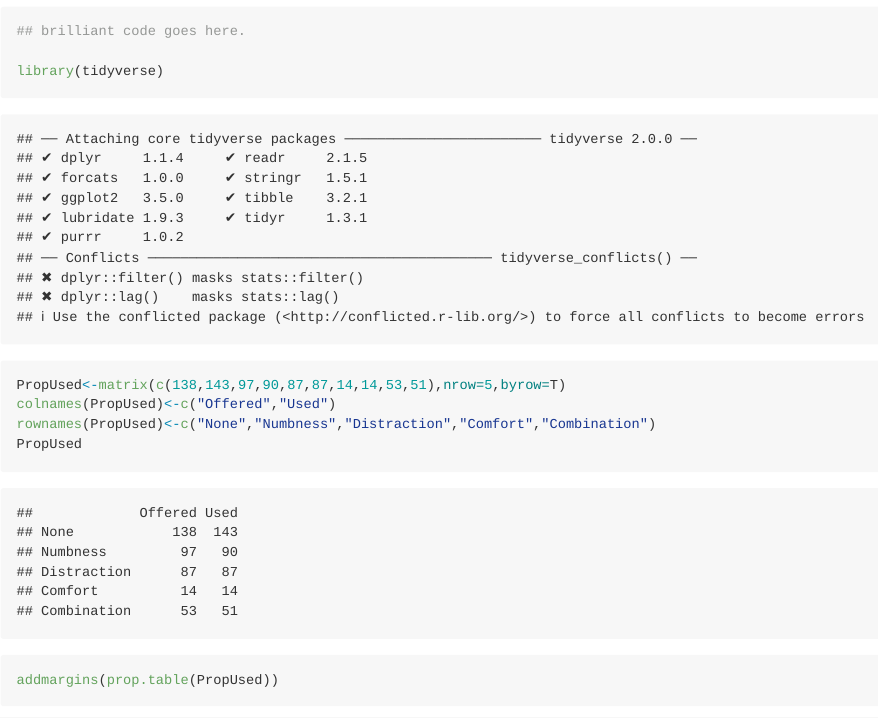
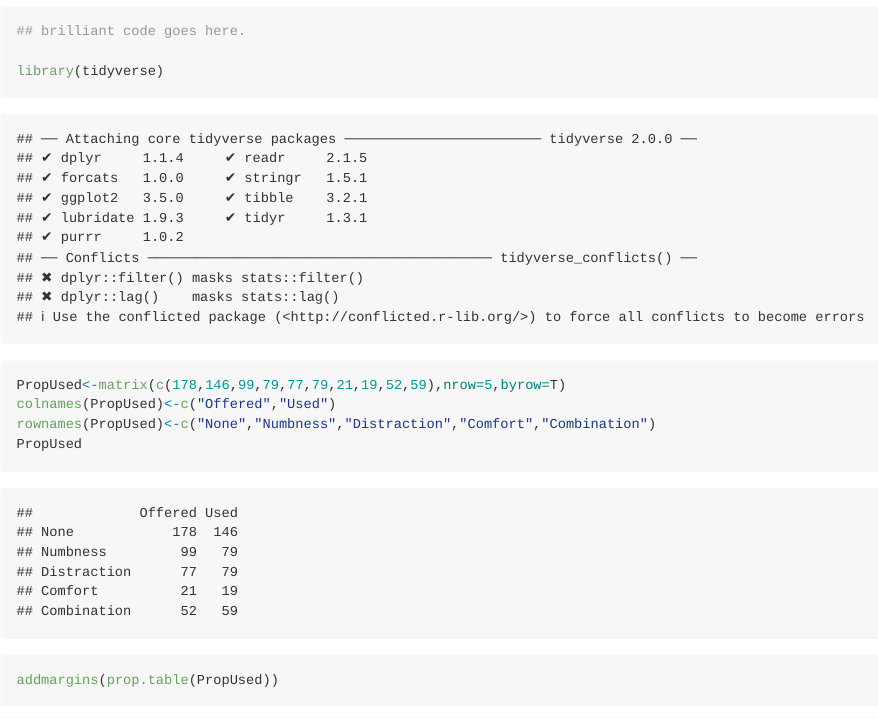
Before and after one commit to thunderouskiwi/vigilant-couscous, an R Markdown document (yunopasta.Rmd): the page in a window 1100 px wide, from 140 px down. The pictures show the output file yunopasta.md that the author committed with the source, drawn offline in the style of GitHub; long lines of code are wrapped.

Commit message:
update from RStudio

```diff
--- a/yunopasta.Rmd
+++ b/yunopasta.Rmd
@@ -10,7 +10,7 @@ output: github_document
 
 library(tidyverse)
 
-PropUsed<-matrix(c(138,143,97,90,87,87,14,14,53,51),nrow=5,byrow=T)
+PropUsed<-matrix(c(178,146,99,79,77,79,21,19,52,59),nrow=5,byrow=T)
 colnames(PropUsed)<-c("Offered","Used")
 rownames(PropUsed)<-c("None","Numbness","Distraction","Comfort","Combination")
 PropUsed
```
Also changed, not shown: yunopasta.md, yunopasta_files/figure-gfm/unnamed-chunk-1-1.png.
